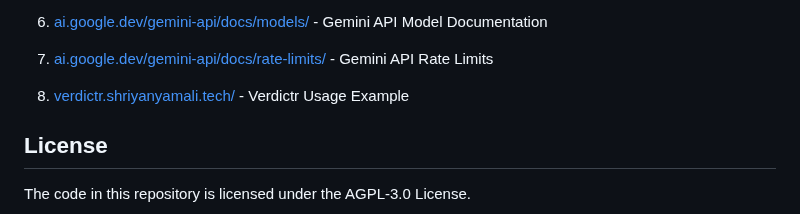
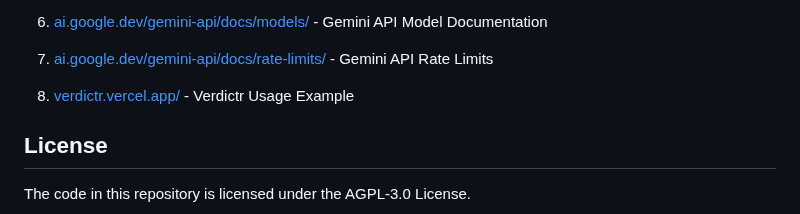
Before and after one commit to shriyanyamali/Lextract, a Markdown page: README.md, the part around one of its changes. Drawn GitHub-style.

Commit message:
updated usage example link to lastest

```diff
--- a/README.md
+++ b/README.md
@@ -226,7 +226,7 @@ Here are all the links, in order, that were referred to in this README:
 
 7. [ai.google.dev/gemini-api/docs/rate-limits/](https://ai.google.dev/gemini-api/docs/rate-limits) - Gemini API Rate Limits
 
-8. [verdictr.shriyanyamali.tech/](https://verdictr.shriyanyamali.tech/) - Verdictr Usage Example
+8. [verdictr.vercel.app/](https://verdictr.vercel.app/) - Verdictr Usage Example
 
 ## License
 
```
Also changed, not shown: other parts of README.md (+1 -1 lines).
